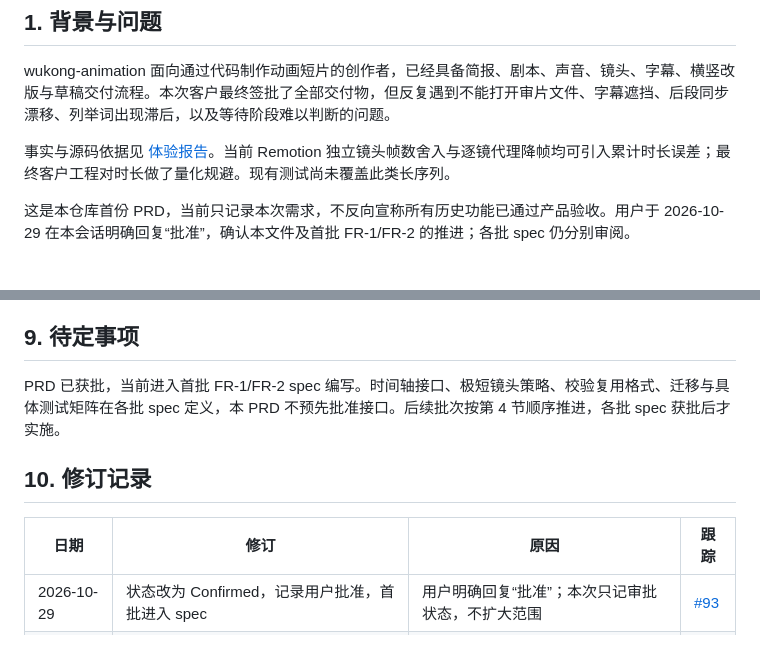
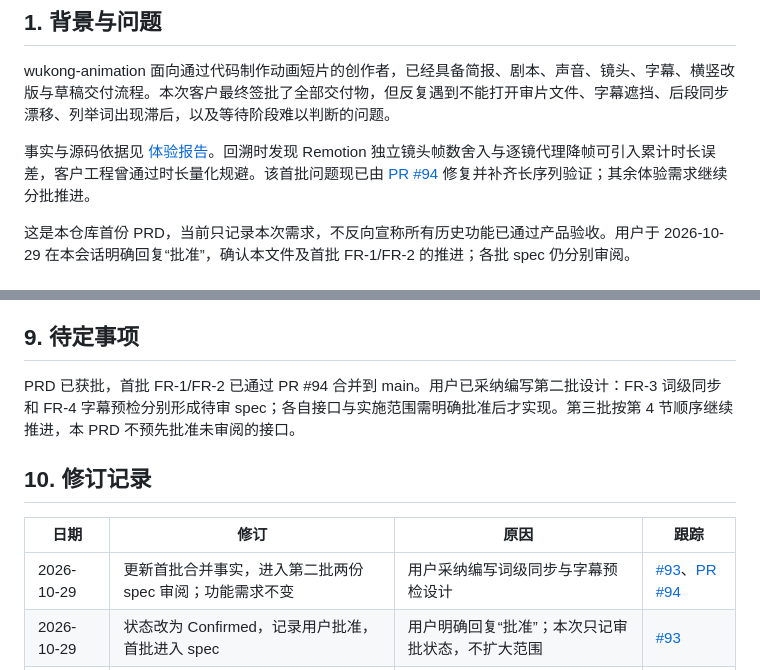
Before and after one commit to wukongnotnull/wukong-animation, a Markdown page: docs/wukong-code-project/prd.md, 2 parts joined by grey strips. Rendered like a GitHub page.

Commit message:
docs(prd): 记录首批合并及第二批设计进展

```diff
--- a/docs/wukong-code-project/prd.md
+++ b/docs/wukong-code-project/prd.md
@@ -9,7 +9,7 @@ Last updated: 2026-10-29
 
 wukong-animation 面向通过代码制作动画短片的创作者，已经具备简报、剧本、声音、镜头、字幕、横竖改版与草稿交付流程。本次客户最终签批了全部交付物，但反复遇到不能打开审片文件、字幕遮挡、后段同步漂移、列举词出现滞后，以及等待阶段难以判断的问题。
 
-事实与源码依据见 [体验报告](reports/2026-10-29-codex-editing-experience.md)。当前 Remotion 独立镜头帧数舍入与逐镜代理降帧均可引入累计时长误差；最终客户工程对时长做了量化规避。现有测试尚未覆盖此类长序列。
+事实与源码依据见 [体验报告](reports/2026-10-29-codex-editing-experience.md)。回溯时发现 Remotion 独立镜头帧数舍入与逐镜代理降帧可引入累计时长误差，客户工程曾通过时长量化规避。该首批问题现已由 [PR #94](https://github.com/wukongnotnull/wukong-animation/pull/94) 修复并补齐长序列验证；其余体验需求继续分批推进。
 
 这是本仓库首份 PRD，当前只记录本次需求，不反向宣称所有历史功能已通过产品验收。用户于 2026-10-29 在本会话明确回复“批准”，确认本文件及首批 FR-1/FR-2 的推进；各批 spec 仍分别审阅。
 
@@ -79,11 +79,12 @@ FR-8 的建议验收：声轨提交记录包含开场与各段落的实际审听
 
 ## 9. 待定事项
 
-PRD 已获批，当前进入首批 FR-1/FR-2 spec 编写。时间轴接口、极短镜头策略、校验复用格式、迁移与具体测试矩阵在各批 spec 定义，本 PRD 不预先批准接口。后续批次按第 4 节顺序推进，各批 spec 获批后才实施。
+PRD 已获批，首批 FR-1/FR-2 已通过 PR #94 合并到 main。用户已采纳编写第二批设计：FR-3 词级同步和 FR-4 字幕预检分别形成待审 spec；各自接口与实施范围需明确批准后才实现。第三批按第 4 节顺序继续推进，本 PRD 不预先批准未审阅的接口。
 
 ## 10. 修订记录
 
 | 日期 | 修订 | 原因 | 跟踪 |
 | --- | --- | --- | --- |
+| 2026-10-29 | 更新首批合并事实，进入第二批两份 spec 审阅；功能需求不变 | 用户采纳编写词级同步与字幕预检设计 | [#93](https://github.com/wukongnotnull/wukong-animation/issues/93)、[PR #94](https://github.com/wukongnotnull/wukong-animation/pull/94) |
 | 2026-10-29 | 状态改为 Confirmed，记录用户批准，首批进入 spec | 用户明确回复“批准”；本次只记审批状态，不扩大范围 | [#93](https://github.com/wukongnotnull/wukong-animation/issues/93) |
 | 2026-10-29 | 首次建立，记录试用体验与分批可靠性优化需求；状态 Draft | 根据完整客户会话及当前源码诊断，先确认产品目标再实施 | [#93](https://github.com/wukongnotnull/wukong-animation/issues/93) |
```
